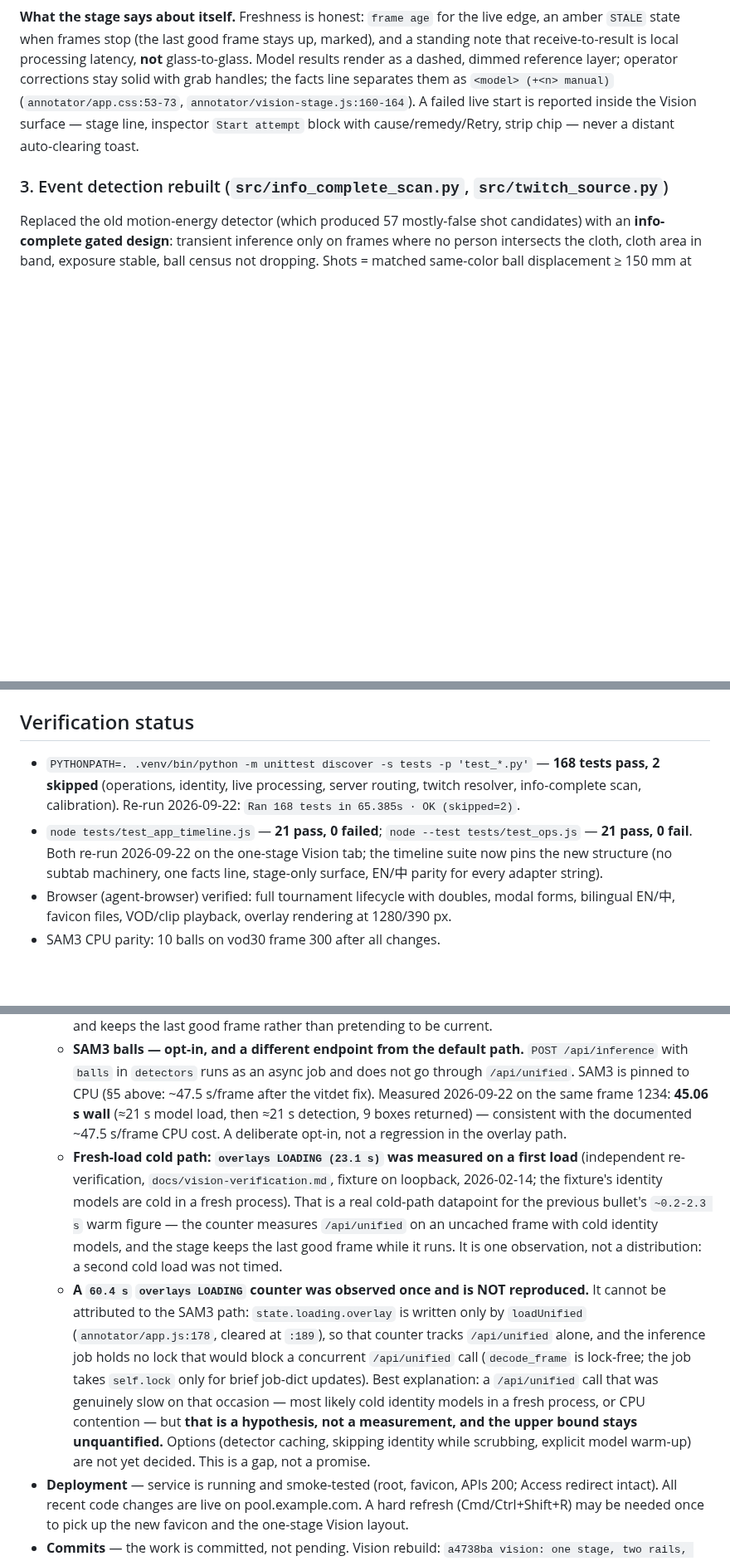
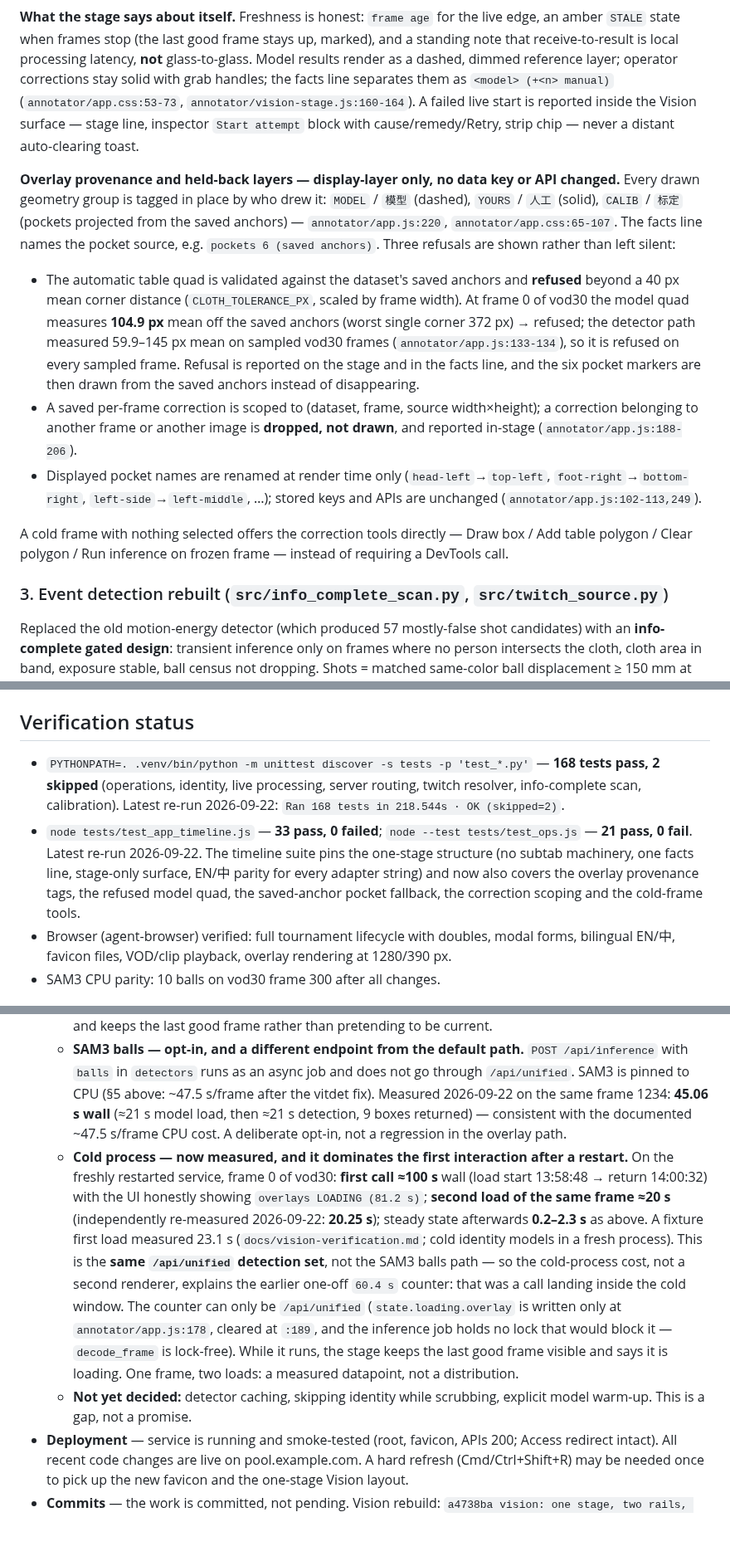
Before and after one commit to howyay/corner-pocket, a Markdown page: docs/handoff.md, 3 parts joined by grey strips. Shown at 83% size. GitHub-like rendering; blank space fills up the shorter version.

Commit message:
docs: record the overlay provenance rules and the cold-path latency

```diff
--- a/docs/handoff.md
+++ b/docs/handoff.md
@@ -32,6 +32,15 @@ The stage renders exactly **one frame surface** — the live edge OR a VOD frame
 
 **What the stage says about itself.** Freshness is honest: `frame age` for the live edge, an amber `STALE` state when frames stop (the last good frame stays up, marked), and a standing note that receive-to-result is local processing latency, **not** glass-to-glass. Model results render as a dashed, dimmed reference layer; operator corrections stay solid with grab handles; the facts line separates them as `<model> (+<n> manual)` (`annotator/app.css:53-73`, `annotator/vision-stage.js:160-164`). A failed live start is reported inside the Vision surface — stage line, inspector `Start attempt` block with cause/remedy/Retry, strip chip — never a distant auto-clearing toast.
 
+**Overlay provenance and held-back layers — display-layer only, no data key or API changed.** Every drawn geometry group is tagged in place by who drew it: `MODEL` / `模型` (dashed), `YOURS` / `人工` (solid), `CALIB` / `标定` (pockets projected from the saved anchors) — `annotator/app.js:220`, `annotator/app.css:65-107`. The facts line names the pocket source, e.g. `pockets 6 (saved anchors)`. Three refusals are shown rather than left silent:
+
+- The automatic table quad is validated against the dataset's saved anchors and **refused** beyond a 40 px mean corner distance (`CLOTH_TOLERANCE_PX`, scaled by frame width). At frame 0 of vod30 the model quad measures **104.9 px** mean off the saved anchors (worst single corner 372 px) → refused; the detector path measured 59.9–145 px mean on sampled vod30 frames (`annotator/app.js:133-134`), so it is refused on every sampled frame. Refusal is reported on the stage and in the facts line, and the six pocket markers are then drawn from the saved anchors instead of disappearing.
+- A saved per-frame correction is scoped to (dataset, frame, source width×height); a correction belonging to another frame or another image is **dropped, not drawn**, and reported in-stage (`annotator/app.js:188-206`).
+- Displayed pocket names are renamed at render time only (`head-left`→`top-left`, `foot-right`→`bottom-right`, `left-side`→`left-middle`, …); stored keys and APIs are unchanged (`annotator/app.js:102-113,249`).
+
+A cold frame with nothing selected offers the correction tools directly — Draw box / Add table polygon / Clear polygon / Run inference on frozen frame — instead of requiring a DevTools call.
+
+
 ### 3. Event detection rebuilt (`src/info_complete_scan.py`, `src/twitch_source.py`)
 Replaced the old motion-energy detector (which produced 57 mostly-false shot candidates) with an **info-complete gated design**: transient inference only on frames where no person intersects the cloth, cloth area in band, exposure stable, ball census not dropping. Shots = matched same-color ball displacement ≥ 150 mm at 0.5–11 m/s across temporally adjacent gated frames; pots = established balls vanishing through a persistence window. Full-scan result on the 30-min VOD: **22 shots + 19 pots** (`out/scan-ic/events.json`), 17/22 shots cross-validated within 5 s of the old scan. The review queue (`out/scan30/events.json`) now serves these candidates as looping H.264 clips (`GET /api/clip`), legacy events backed up as `events-legacy.json`.
 
@@ -45,8 +54,8 @@ The machine has an AMD RX 9070 XT; ROCm PyTorch 2.9.1 works (YOLO on GPU verifie
 
 ## Verification status
 
-- `PYTHONPATH=. .venv/bin/python -m unittest discover -s tests -p 'test_*.py'` — **168 tests pass, 2 skipped** (operations, identity, live processing, server routing, twitch resolver, info-complete scan, calibration). Re-run 2026-09-22: `Ran 168 tests in 65.385s · OK (skipped=2)`.
-- `node tests/test_app_timeline.js` — **21 pass, 0 failed**; `node --test tests/test_ops.js` — **21 pass, 0 fail**. Both re-run 2026-09-22 on the one-stage Vision tab; the timeline suite now pins the new structure (no subtab machinery, one facts line, stage-only surface, EN/中 parity for every adapter string).
+- `PYTHONPATH=. .venv/bin/python -m unittest discover -s tests -p 'test_*.py'` — **168 tests pass, 2 skipped** (operations, identity, live processing, server routing, twitch resolver, info-complete scan, calibration). Latest re-run 2026-09-22: `Ran 168 tests in 218.544s · OK (skipped=2)`.
+- `node tests/test_app_timeline.js` — **33 pass, 0 failed**; `node --test tests/test_ops.js` — **21 pass, 0 fail**. Latest re-run 2026-09-22. The timeline suite pins the one-stage structure (no subtab machinery, one facts line, stage-only surface, EN/中 parity for every adapter string) and now also covers the overlay provenance tags, the refused model quad, the saved-anchor pocket fallback, the correction scoping and the cold-frame tools.
 - Browser (agent-browser) verified: full tournament lifecycle with doubles, modal forms, bilingual EN/中, favicon files, VOD/clip playback, overlay rendering at 1280/390 px.
 - SAM3 CPU parity: 10 balls on vod30 frame 300 after all changes.
 
@@ -59,8 +68,8 @@ The machine has an AMD RX 9070 XT; ROCm PyTorch 2.9.1 works (YOLO on GPU verifie
 - **Overlay latency — OPEN, options undecided, and the two costs must not be conflated.**
   - **Default `/api/unified` path — the only thing the UI's `overlays LOADING (n s)` counter measures.** Each uncached frame decodes the video, detects table + ball candidates and runs person identity (`annotator/unified_server.py:250-270`). Measured on the running service 2026-09-22: frame 1234 (uncached) **1.36 s** — balls 5 · persons 4 · pockets 6, no `persons_error` — plus frames 777 / 778 / 779 / 3000 / 5000 at **0.22–2.28 s**. So the default overlay path is **~0.2–2.3 s per frame with identity included**; `docs/vision-audit.md` measured up to **7.55 s** at frame 3000 on a cold run. The UI shows the counter and keeps the last good frame rather than pretending to be current.
   - **SAM3 balls — opt-in, and a different endpoint from the default path.** `POST /api/inference` with `balls` in `detectors` runs as an async job and does not go through `/api/unified`. SAM3 is pinned to CPU (§5 above: ~47.5 s/frame after the vitdet fix). Measured 2026-09-22 on the same frame 1234: **45.06 s wall** (≈21 s model load, then ≈21 s detection, 9 boxes returned) — consistent with the documented ~47.5 s/frame CPU cost. A deliberate opt-in, not a regression in the overlay path.
-  - **Fresh-load cold path: `overlays LOADING (23.1 s)` was measured on a first load** (independent re-verification, `docs/vision-verification.md`, fixture on loopback, 2026-02-14; the fixture's identity models are cold in a fresh process). That is a real cold-path datapoint for the previous bullet's `~0.2-2.3 s` warm figure — the counter measures `/api/unified` on an uncached frame with cold identity models, and the stage keeps the last good frame while it runs. It is one observation, not a distribution: a second cold load was not timed.
-  - **A `60.4 s` `overlays LOADING` counter was observed once and is NOT reproduced.** It cannot be attributed to the SAM3 path: `state.loading.overlay` is written only by `loadUnified` (`annotator/app.js:178`, cleared at `:189`), so that counter tracks `/api/unified` alone, and the inference job holds no lock that would block a concurrent `/api/unified` call (`decode_frame` is lock-free; the job takes `self.lock` only for brief job-dict updates). Best explanation: a `/api/unified` call that was genuinely slow on that occasion — most likely cold identity models in a fresh process, or CPU contention — but **that is a hypothesis, not a measurement, and the upper bound stays unquantified.** Options (detector caching, skipping identity while scrubbing, explicit model warm-up) are not yet decided. This is a gap, not a promise.
+  - **Cold process — now measured, and it dominates the first interaction after a restart.** On the freshly restarted service, frame 0 of vod30: **first call ≈100 s** wall (load start 13:58:48 → return 14:00:32) with the UI honestly showing `overlays LOADING (81.2 s)`; **second load of the same frame ≈20 s** (independently re-measured 2026-09-22: **20.25 s**); steady state afterwards **0.2–2.3 s** as above. A fixture first load measured 23.1 s (`docs/vision-verification.md`; cold identity models in a fresh process). This is the **same `/api/unified` detection set**, not the SAM3 balls path — so the cold-process cost, not a second renderer, explains the earlier one-off `60.4 s` counter: that was a call landing inside the cold window. The counter can only be `/api/unified` (`state.loading.overlay` is written only at `annotator/app.js:178`, cleared at `:189`, and the inference job holds no lock that would block it — `decode_frame` is lock-free). While it runs, the stage keeps the last good frame visible and says it is loading. One frame, two loads: a measured datapoint, not a distribution.
+  - **Not yet decided:** detector caching, skipping identity while scrubbing, explicit model warm-up. This is a gap, not a promise.
 - **Deployment** — service is running and smoke-tested (root, favicon, APIs 200; Access redirect intact). All recent code changes are live on pool.example.com. A hard refresh (Cmd/Ctrl+Shift+R) may be needed once to pick up the new favicon and the one-stage Vision layout.
 - **Commits** — the work is committed, not pending. Vision rebuild: `a4738ba vision: one stage, two rails, zero subtabs`, `6ef2e2c vision: one frame surface, live edge, per-artifact receipts`, `50e3ae7 vision: pin the one-stage contract in tests and docs`, `f101d67 vision: translate live states, separate model from manual marks`, `d77d4df vision: pin the state vocabulary and overlay provenance in tests`.
 
```
